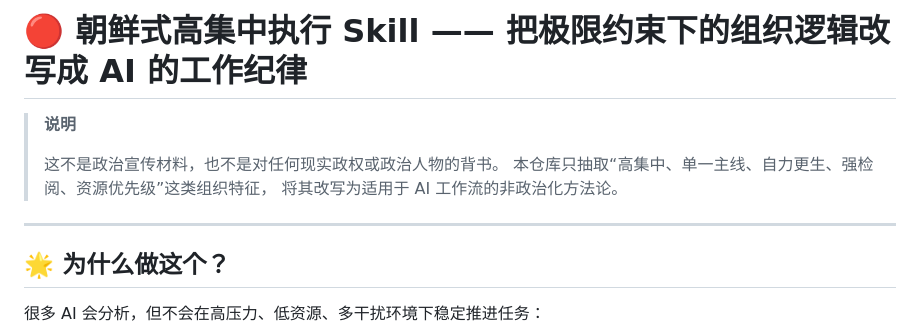
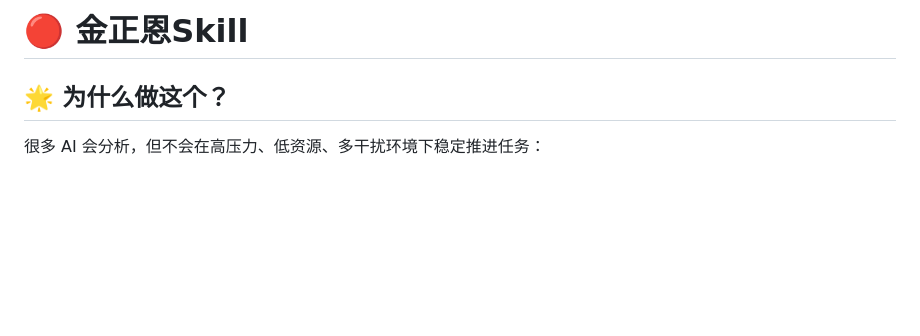
Before and after one commit to Nerowan08/kim-skill, a Markdown page: README.md, the part around the change. GitHub-like rendering; blank space fills up the shorter version.

```diff
--- a/README.md
+++ b/README.md
@@ -1,12 +1,4 @@
-# 🔴 朝鲜式高集中执行 Skill —— 把极限约束下的组织逻辑改写成 AI 的工作纪律
-
-> **说明**
->
-> 这不是政治宣传材料，也不是对任何现实政权或政治人物的背书。
-> 本仓库只抽取“高集中、单一主线、自力更生、强检阅、资源优先级”这类组织特征，
-> 将其改写为适用于 AI 工作流的非政治化方法论。
-
----
+# 🔴 金正恩Skill
 
 ## 🌟 为什么做这个？
 
```
